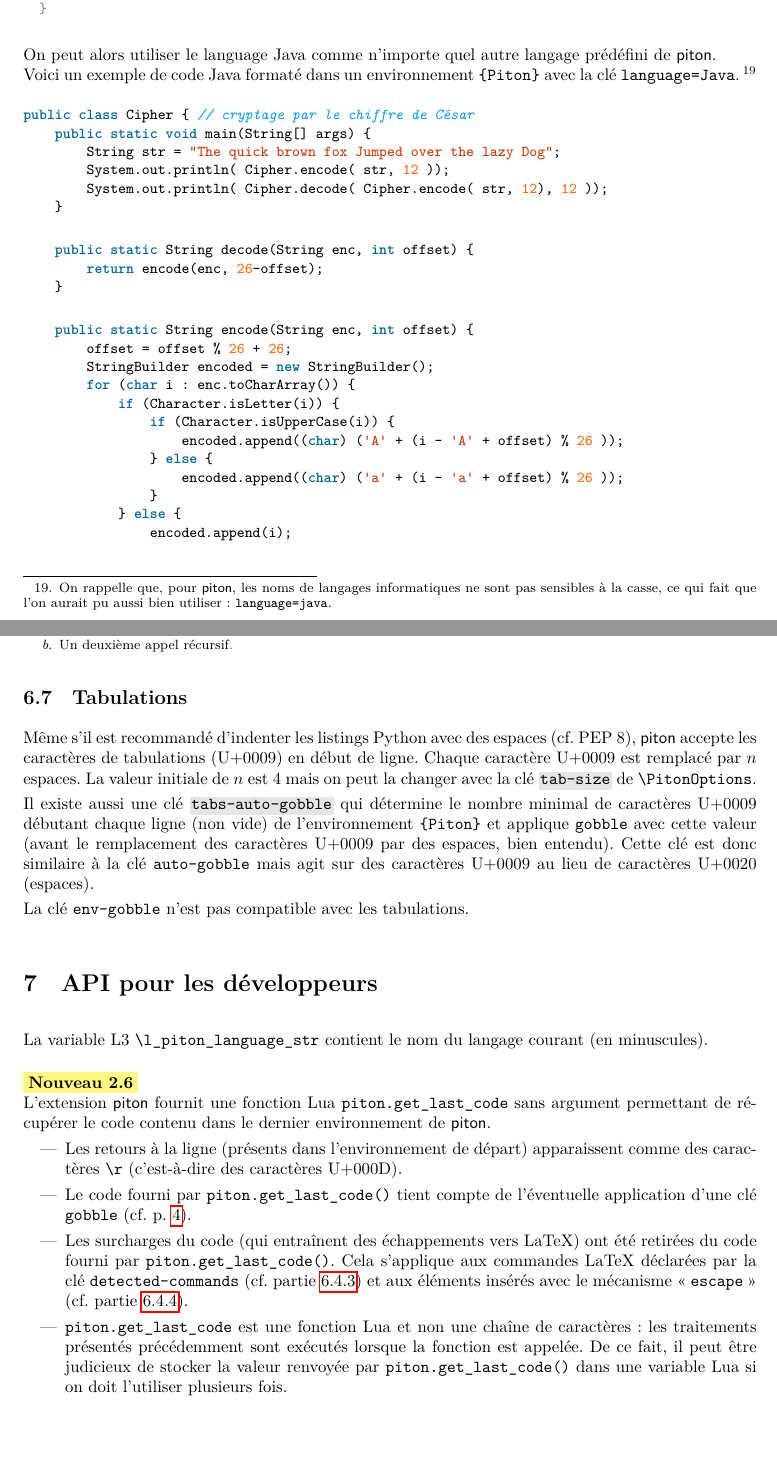
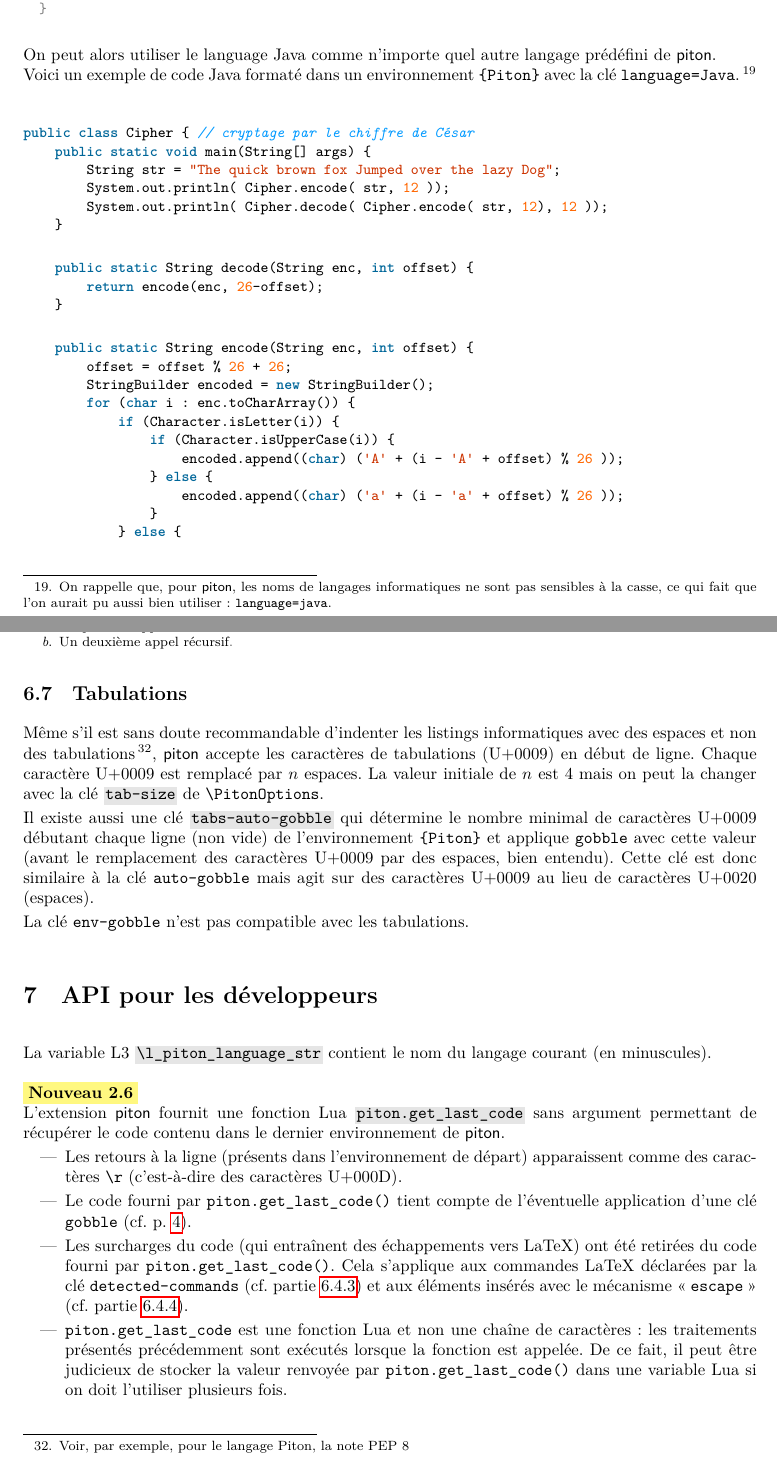
Before and after one commit to fpantigny/piton, a LaTeX paper (piton-french.tex): two parts of pages 10 and 22 of 36 before the commit and two parts of pages 10 and 22 of 37 after it, joined at a grey line, cut so that both start at the same text. The pictures show the PDF file piton-french.pdf that the author committed with the source.

```diff
--- a/piton-french.tex
+++ b/piton-french.tex
@@ -72,6 +72,8 @@
 
 \usepackage{makeidx}
 \makeindex
+
+\usepackage{underscore}
 
 \NewDocumentCommand{\Definition}{m}
   {{\setlength{\fboxsep}{1pt}\colorbox{gray!20}{\ttfamily \vphantom{gl}#1}}}
@@ -197,7 +199,7 @@
 
 \smallskip
 \index{language (clé)}
-On peut changer de langage avec la clé |language| de |\PitonOptions| :
+On peut changer de langage avec la clé \Definition{language} de |\PitonOptions| :
 
 \smallskip
 |\PitonOptions{language = OCaml}|
@@ -804,10 +806,10 @@
 environnements directement au-dessus de l'environnement |{Piton}| avec les commandes
 classiques |\newenvironment| (de LaTeX standard) et |\NewDocumentEnvironment| (de LaTeX3).
 
-C'est pourquoi \pkg{piton} propose une commande |\NewPitonEnvironment|. Cette commande a
-la même syntaxe que la commande classique |\NewDocumentEnvironment|.\footnote{Néanmoins,
-  le spécificateur d'argument~|b|, qui sert à capter le corps de l'environnement comme un
-  argument LaTeX, n'est pas autorisé.}
+C'est pourquoi \pkg{piton} propose une commande \DefinitionCommand{NewPitonEnvironment}.
+Cette commande a la même syntaxe que la commande classique
+|\NewDocumentEnvironment|.\footnote{Néanmoins, le spécificateur d'argument~|b|, qui sert à
+  capter le corps de l'environnement comme un argument LaTeX, n'est pas autorisé.}
 
 \bigskip
 Par exemple, avec l'instruction suivante, un nouvel environnement |{Python}| sera défini
@@ -1998,7 +2000,8 @@
 \index{tab-size}
 
 \smallskip
-Même s'il est recommandé d'indenter les listings Python avec des espaces (cf. PEP~8),
+Même s'il est sans doute recommandable d'indenter les listings informatiques avec des
+espaces et non des tabulations\footnote{Voir, par exemple, pour le langage Piton, la note PEP~8},
 \pkg{piton} accepte les caractères de tabulations (U+0009) en début de ligne. Chaque
 caractère U+0009 est remplacé par $n$ espaces. La valeur initiale de~$n$ est~4 mais on
 peut la changer avec la clé \Definition{tab-size} de |\PitonOptions|.
@@ -2020,14 +2023,15 @@
 \index{piton.last@\texttt{piton.get\_last\_code} (fonction Lua)}
 \label{API}
 
-La variable L3 |\l_piton_language_str| contient le nom du langage courant (en minuscules).
+La variable L3 \DefinitionCommand{l_piton_language_str} contient le nom du langage courant
+(en minuscules).
 
 \bigskip
 
 \colorbox{yellow!50}{\textbf{Nouveau 2.6}}\par\nobreak
 
-L'extension \pkg{piton} fournit une fonction Lua |piton.get_last_code| sans argument
-permettant de récupérer le code contenu dans le dernier environnement de \pkg{piton}.
+L'extension \pkg{piton} fournit une fonction Lua \Definition{piton.get_last_code} sans
+argument permettant de récupérer le code contenu dans le dernier environnement de \pkg{piton}.
 \begin{itemize}
 \item Les retours à la ligne (présents dans l'environnement de départ) apparaissent comme
 des caractères |\r| (c'est-à-dire des caractères U+000D).
```
Also changed, not shown: piton.sty (+10 -12 lines), piton-french.pdf, piton-french.tex (2 more changed lines), 1 other file.
